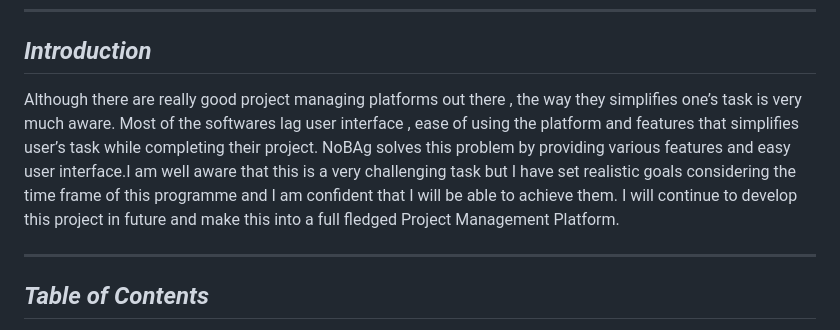
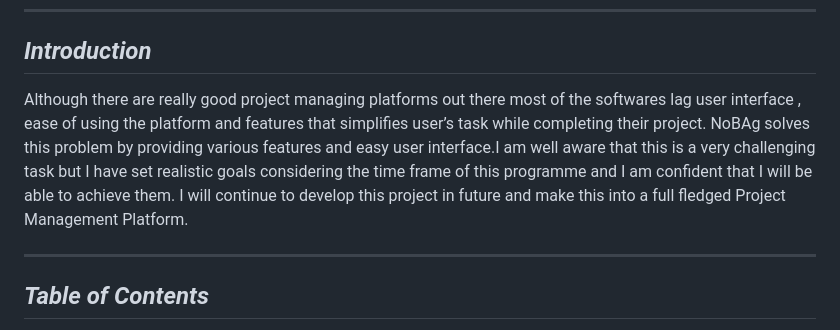
Before and after one commit to Annonnymmousss/NoBAg-Makers, a Markdown page: README.md, the part around the change. GitHub-like rendering.

```diff
--- a/README.md
+++ b/README.md
@@ -16,7 +16,7 @@
 ---
 
 ## *Introduction*
-Although there are really good project managing platforms out there , the way they simplifies one’s task is very much aware. Most of the softwares lag user interface , ease of using the platform and features that simplifies user’s task while completing their project. NoBAg solves this problem by providing various features and easy user interface.I am well aware that this is a very challenging task but I have set realistic goals considering the time frame of this programme and I am confident that I will be able to achieve them. I will continue to develop this project in future and make this into a full fledged Project Management Platform.
+Although there are really good project managing platforms out there most of the softwares lag user interface , ease of using the platform and features that simplifies user’s task while completing their project. NoBAg solves this problem by providing various features and easy user interface.I am well aware that this is a very challenging task but I have set realistic goals considering the time frame of this programme and I am confident that I will be able to achieve them. I will continue to develop this project in future and make this into a full fledged Project Management Platform.
 
 ---
 
```
